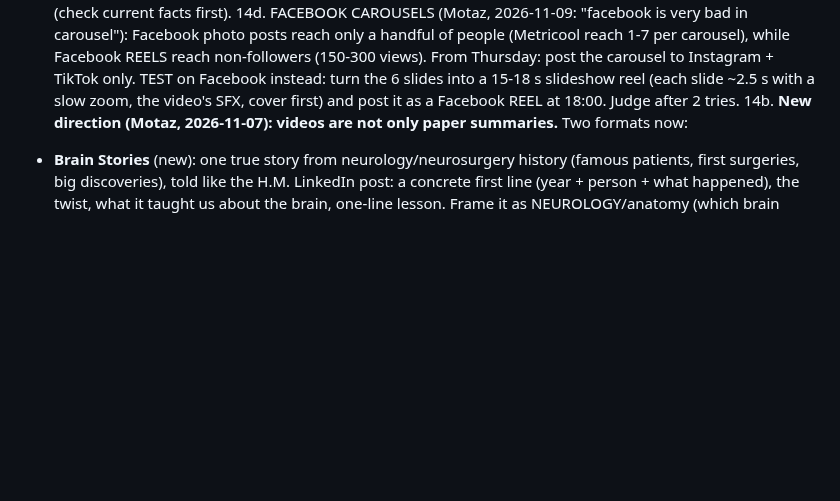
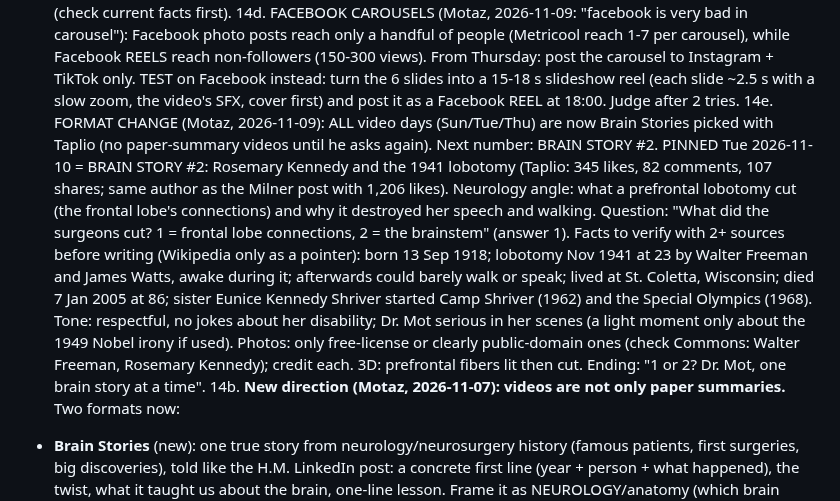
Before and after one commit to motazalqawasma/neuromot-media, a Markdown page: PLAN.md, the part around the change. GitHub-like rendering; blank space fills up the shorter version.

Commit message:
PLAN: all video days are Brain Stories; Tue = Rosemary Kennedy (Story #2)
Co-Authored-By: Claude Opus 5.5 <noreply@anthropic.com>
Claude-Session: https://claude.ai/code/session_017jLmPpmzbru5rK7MgScx5j

```diff
--- a/PLAN.md
+++ b/PLAN.md
@@ -34,6 +34,8 @@ Last updated: 2026-11-08 (Tremor carousel 273 passed its video 210 on TikTok; ne
 14. REAL PHOTOS (Motaz, 2026-11-07): Brain Stories show real photos of the people/places (patient, hospital, doctor) — only free-license ones (Wikimedia Commons public domain / CC BY / CC BY-SA), credit on screen + in caption; if no free photo exists (e.g. H.M.), use a drawn silhouette and say so.
 14c. IDEA FINDER (Motaz, 2026-11-07): before picking a Brain Story, run Taplio search_inspiration (queries like "neurosurgery history patient story", "brain neurology famous case", "neurologist story", "famous patient brain"; lang en; min_likes 200; max_days_old 365) and look at which stories got the most likes/shares. Use only the TOPIC; never copy text; check every fact yourself. First scan (2026-11-07): Brenda Milner and H.M. story 1,206 likes / 237 shares (top); Paul Kalanithi, the neurosurgeon who became the patient, 406; Dr. Howard Tucker, the oldest working neurologist, 362. New ideas from it: Brenda Milner herself, Paul Kalanithi, Howard Tucker (check current facts first).
 14d. FACEBOOK CAROUSELS (Motaz, 2026-11-09: "facebook is very bad in carousel"): Facebook photo posts reach only a handful of people (Metricool reach 1-7 per carousel), while Facebook REELS reach non-followers (150-300 views). From Thursday: post the carousel to Instagram + TikTok only. TEST on Facebook instead: turn the 6 slides into a 15-18 s slideshow reel (each slide ~2.5 s with a slow zoom, the video's SFX, cover first) and post it as a Facebook REEL at 18:00. Judge after 2 tries.
+14e. FORMAT CHANGE (Motaz, 2026-11-09): ALL video days (Sun/Tue/Thu) are now Brain Stories picked with Taplio (no paper-summary videos until he asks again). Next number: BRAIN STORY #2.
+PINNED Tue 2026-11-10 = BRAIN STORY #2: Rosemary Kennedy and the 1941 lobotomy (Taplio: 345 likes, 82 comments, 107 shares; same author as the Milner post with 1,206 likes). Neurology angle: what a prefrontal lobotomy cut (the frontal lobe's connections) and why it destroyed her speech and walking. Question: "What did the surgeons cut? 1 = frontal lobe connections, 2 = the brainstem" (answer 1). Facts to verify with 2+ sources before writing (Wikipedia only as a pointer): born 13 Sep 1918; lobotomy Nov 1941 at 23 by Walter Freeman and James Watts, awake during it; afterwards could barely walk or speak; lived at St. Coletta, Wisconsin; died 7 Jan 2005 at 86; sister Eunice Kennedy Shriver started Camp Shriver (1962) and the Special Olympics (1968). Tone: respectful, no jokes about her disability; Dr. Mot serious in her scenes (a light moment only about the 1949 Nobel irony if used). Photos: only free-license or clearly public-domain ones (check Commons: Walter Freeman, Rosemary Kennedy); credit each. 3D: prefrontal fibers lit then cut. Ending: "1 or 2? Dr. Mot, one brain story at a time".
 14b. **New direction (Motaz, 2026-11-07): videos are not only paper summaries.** Two formats now:
    - **Brain Stories** (new): one true story from neurology/neurosurgery history (famous patients, first surgeries, big discoveries), told like the H.M. LinkedIn post: a concrete first line (year + person + what happened), the twist, what it taught us about the brain, one-line lesson. Frame it as NEUROLOGY/anatomy (which brain part, what it does) — never psychology. Show the brain part in the 3D x-ray anatomy style. Facts only, checked against the original paper or a reliable source (cite it on screen and in the caption). No photos of real patients unless clearly public domain; use Dr. Mot + 3D + drawings instead. Ending question = a 1/2 guess (e.g. "Which part was removed? 1 = hippocampus, 2 = frontal lobe").
    - **You're the surgeon** (papers): keep, as before.
```
